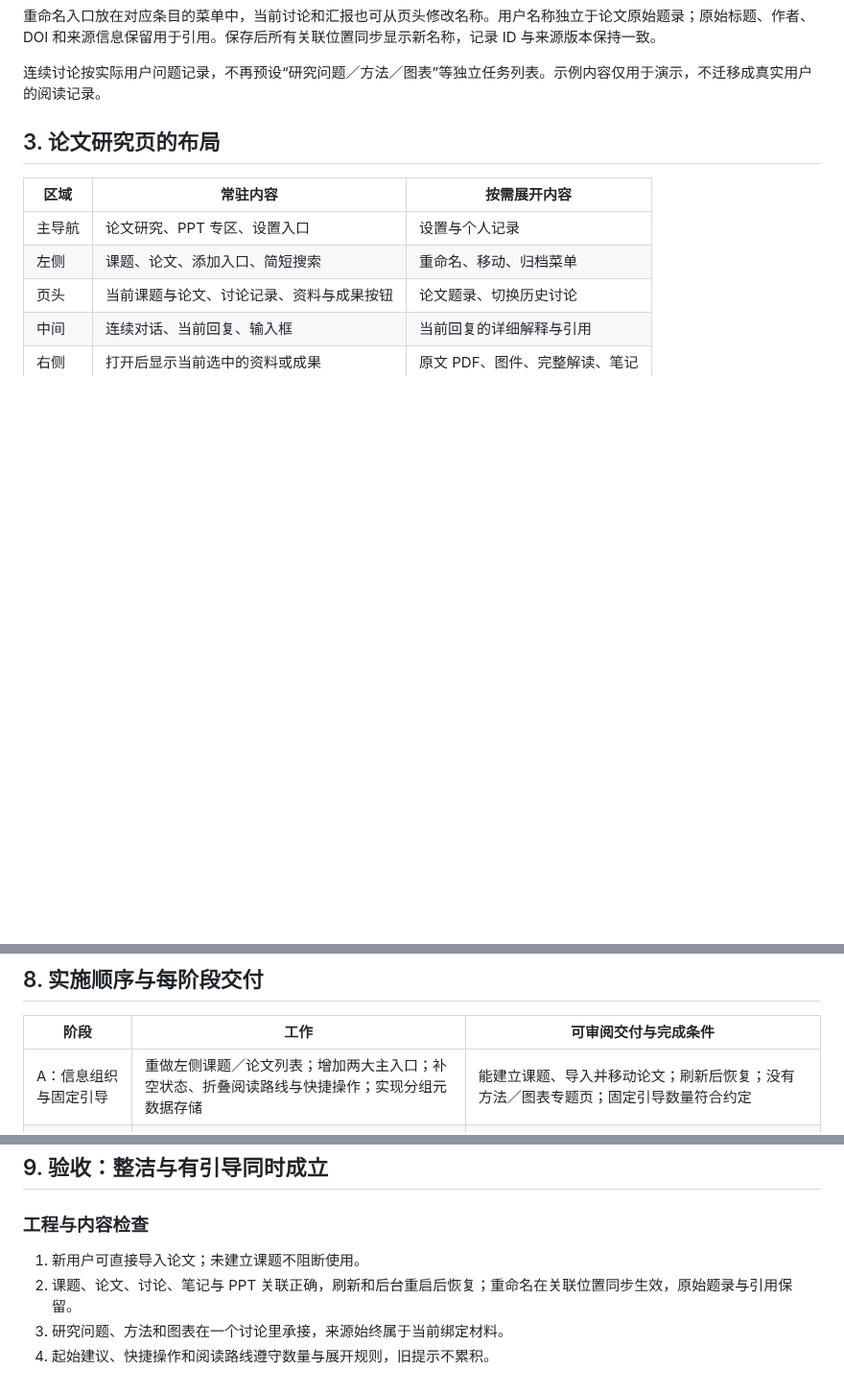
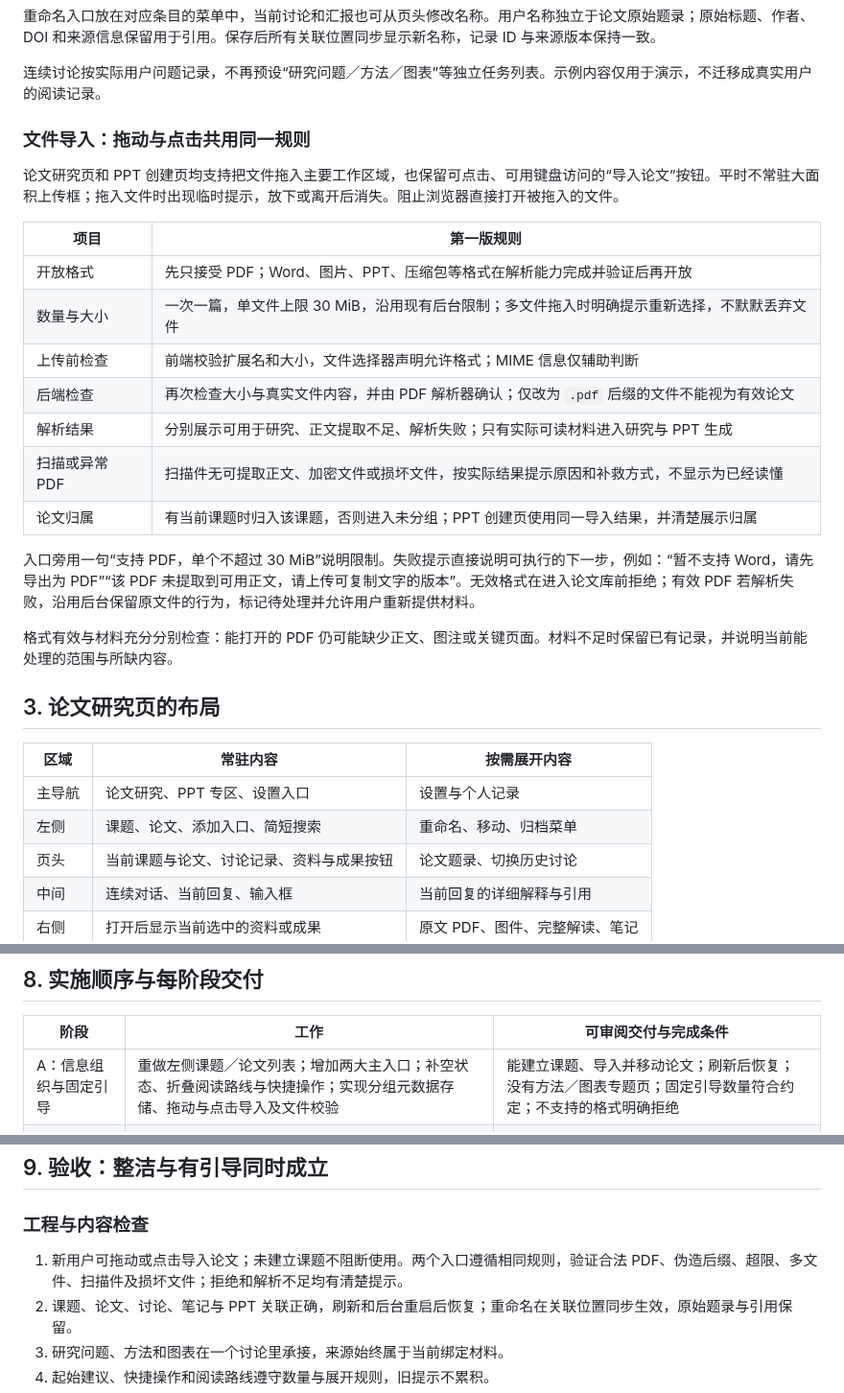
Before and after one commit to qiudaoyu0201/med-research-mentor, a Markdown page: docs/论文研究工作台与PPT专区_落地方案.md, 3 parts joined by grey strips. Shown at 96% size. Rendered like a GitHub page; blank space fills up the shorter version.

Commit message:
Specify drag import and supported file validation

```diff
--- a/docs/论文研究工作台与PPT专区_落地方案.md
+++ b/docs/论文研究工作台与PPT专区_落地方案.md
@@ -62,6 +63,24 @@ PPT 专区
 重命名入口放在对应条目的菜单中，当前讨论和汇报也可从页头修改名称。用户名称独立于论文原始题录；原始标题、作者、DOI 和来源信息保留用于引用。保存后所有关联位置同步显示新名称，记录 ID 与来源版本保持一致。
 
 连续讨论按实际用户问题记录，不再预设“研究问题／方法／图表”等独立任务列表。示例内容仅用于演示，不迁移成真实用户的阅读记录。
+
+### 文件导入：拖动与点击共用同一规则
+
+论文研究页和 PPT 创建页均支持把文件拖入主要工作区域，也保留可点击、可用键盘访问的“导入论文”按钮。平时不常驻大面积上传框；拖入文件时出现临时提示，放下或离开后消失。阻止浏览器直接打开被拖入的文件。
+
+| 项目 | 第一版规则 |
+| --- | --- |
+| 开放格式 | 先只接受 PDF；Word、图片、PPT、压缩包等格式在解析能力完成并验证后再开放 |
+| 数量与大小 | 一次一篇，单文件上限 30 MiB，沿用现有后台限制；多文件拖入时明确提示重新选择，不默默丢弃文件 |
+| 上传前检查 | 前端校验扩展名和大小，文件选择器声明允许格式；MIME 信息仅辅助判断 |
+| 后端检查 | 再次检查大小与真实文件内容，并由 PDF 解析器确认；仅改为 `.pdf` 后缀的文件不能视为有效论文 |
+| 解析结果 | 分别展示可用于研究、正文提取不足、解析失败；只有实际可读材料进入研究与 PPT 生成 |
+| 扫描或异常 PDF | 扫描件无可提取正文、加密文件或损坏文件，按实际结果提示原因和补救方式，不显示为已经读懂 |
+| 论文归属 | 有当前课题时归入该课题，否则进入未分组；PPT 创建页使用同一导入结果，并清楚展示归属 |
+
+入口旁用一句“支持 PDF，单个不超过 30 MiB”说明限制。失败提示直接说明可执行的下一步，例如：“暂不支持 Word，请先导出为 PDF”“该 PDF 未提取到可用正文，请上传可复制文字的版本”。无效格式在进入论文库前拒绝；有效 PDF 若解析失败，沿用后台保留原文件的行为，标记待处理并允许用户重新提供材料。
+
+格式有效与材料充分分别检查：能打开的 PDF 仍可能缺少正文、图注或关键页面。材料不足时保留已有记录，并说明当前能处理的范围与所缺内容。
 
 ## 3. 论文研究页的布局
 
@@ -195,7 +214,7 @@ flowchart LR
 
 | 阶段 | 工作 | 可审阅交付与完成条件 |
 | --- | --- | --- |
-| A：信息组织与固定引导 | 重做左侧课题／论文列表；增加两大主入口；补空状态、折叠阅读路线与快捷操作；实现分组元数据存储 | 能建立课题、导入并移动论文；刷新后恢复；没有方法／图表专题页；固定引导数量符合约定 |
+| A：信息组织与固定引导 | 重做左侧课题／论文列表；增加两大主入口；补空状态、折叠阅读路线与快捷操作；实现分组元数据存储、拖动与点击导入及文件校验 | 能建立课题、导入并移动论文；刷新后恢复；没有方法／图表专题页；固定引导数量符合约定；不支持的格式明确拒绝 |
 | B：贯通论文研究 | 接入既有统一助手、真实上传、来源和个人记录；保存论文讨论及面板状态 | 在同一讨论中完成研究问题→方法追问→图表解读；依据打开真实位置；切换与刷新后上下文正确 |
 | C：PPT 专区 | 接入已有论文选择、上传、默认生成、指定页编辑、版本恢复与导出 | 无需先带读即可创建汇报；一篇论文可从两个专区复用；上传论文的实际材料进入生成；导出选定且已核对的版本 |
 | D：体验与验收 | 检查空状态、等待、停止、材料不足和恢复；桌面与手机视觉 QA；目标用户试用 | 界面无横向溢出或遮挡；引导帮助任务完成；发现的问题有具体修改记录 |
@@ -208,7 +227,7 @@ flowchart LR
 
 ### 工程与内容检查
 
-1. 新用户可直接导入论文；未建立课题不阻断使用。
+1. 新用户可拖动或点击导入论文；未建立课题不阻断使用。两个入口遵循相同规则，验证合法 PDF、伪造后缀、超限、多文件、扫描件及损坏文件；拒绝和解析不足均有清楚提示。
 2. 课题、论文、讨论、笔记与 PPT 关联正确，刷新和后台重启后恢复；重命名在关联位置同步生效，原始题录与引用保留。
 3. 研究问题、方法和图表在一个讨论里承接，来源始终属于当前绑定材料。
 4. 起始建议、快捷操作和阅读路线遵守数量与展开规则，旧提示不累积。
```
Also changed, not shown: other parts of docs/论文研究工作台与PPT专区_落地方案.md (+1 -0 lines).
